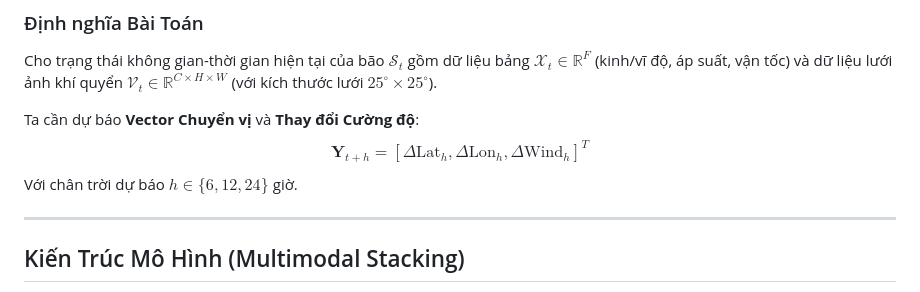
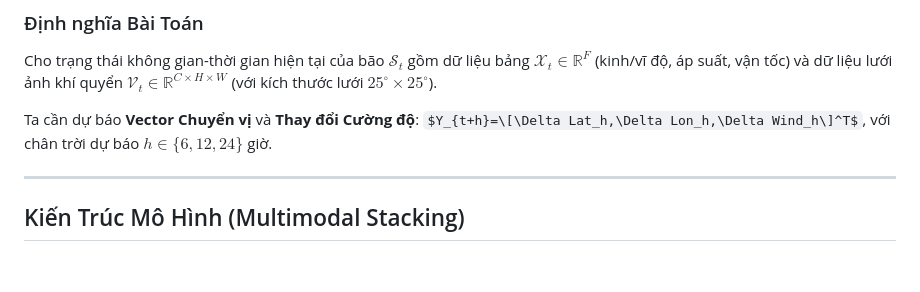
Before and after one commit to khanghl/DS107-Cylone_Track_Focast, a Markdown page: README.md, the part around one of its changes. Drawn GitHub-style; some formulas as TeX source; blank space fills up the shorter version.

Commit message:
Update README.md
Cập nhật định dạng và ngôn ngữ trong README.md để cải thiện tính rõ ràng.

```diff
--- a/README.md
+++ b/README.md
@@ -46,8 +46,7 @@ Dự án này chuyển đổi từ một framework học máy cơ bản ở đ
 Cho trạng thái không gian-thời gian hiện tại của bão $\mathcal{S}_t$ gồm dữ liệu bảng $\mathcal{X}_t \in \mathbb{R}^F$ (kinh/vĩ độ, áp suất, vận tốc) và dữ liệu lưới ảnh khí quyển $\mathcal{V}_t \in \mathbb{R}^{C \times H \times W}$ (với kích thước lưới $25^\circ \times 25^\circ$).
 
 Ta cần dự báo **Vector Chuyển vị** và **Thay đổi Cường độ**:
-$$ \mathbf{Y}_{t+h} = \left[ \Delta \text{Lat}_{h}, \Delta \text{Lon}_{h}, \Delta \text{Wind}_{h} \right]^T $$
-Với chân trời dự báo $h \in \{6, 12, 24\}$ giờ.
+$Y_{t+h}=\[\Delta Lat_h,\Delta Lon_h,\Delta Wind_h\]^T$, với chân trời dự báo $h \in \{6, 12, 24\}$ giờ.
 
 ---
 
```
Also changed, not shown: other parts of README.md (+1 -1 lines).
